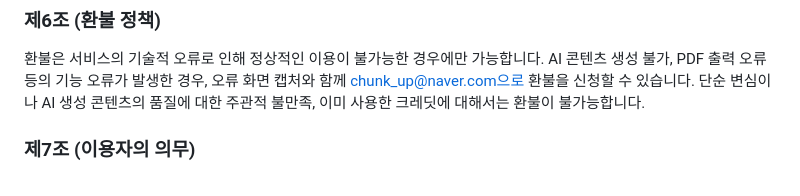
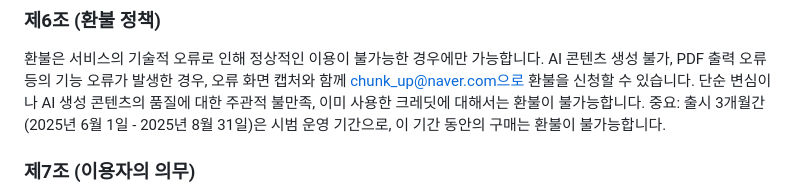
Before and after one commit to YeoJun1324/chunk_up, a Markdown page: PRIVACY_POLICY.md, the part around the change. Rendered like a GitHub page.

```diff
--- a/PRIVACY_POLICY.md
+++ b/PRIVACY_POLICY.md
@@ -34,6 +34,7 @@
 
 ### 제6조 (환불 정책)
 환불은 서비스의 기술적 오류로 인해 정상적인 이용이 불가능한 경우에만 가능합니다. AI 콘텐츠 생성 불가, PDF 출력 오류 등의 기능 오류가 발생한 경우, 오류 화면 캡처와 함께 chunk_up@naver.com으로 환불을 신청할 수 있습니다. 단순 변심이나 AI 생성 콘텐츠의 품질에 대한 주관적 불만족, 이미 사용한 크레딧에 대해서는 환불이 불가능합니다.
+중요: 출시 3개월간(2025년 6월 1일 - 2025년 8월 31일)은 시범 운영 기간으로, 이 기간 동안의 구매는 환불이 불가능합니다.
 
 ### 제7조 (이용자의 의무)
 이용자는 타인의 정보를 도용하거나, 타인의 저작권 등 지적재산권을 침해하거나, 서비스의 정상적인 운영을 방해하는 행위를 해서는 안 됩니다.
```
